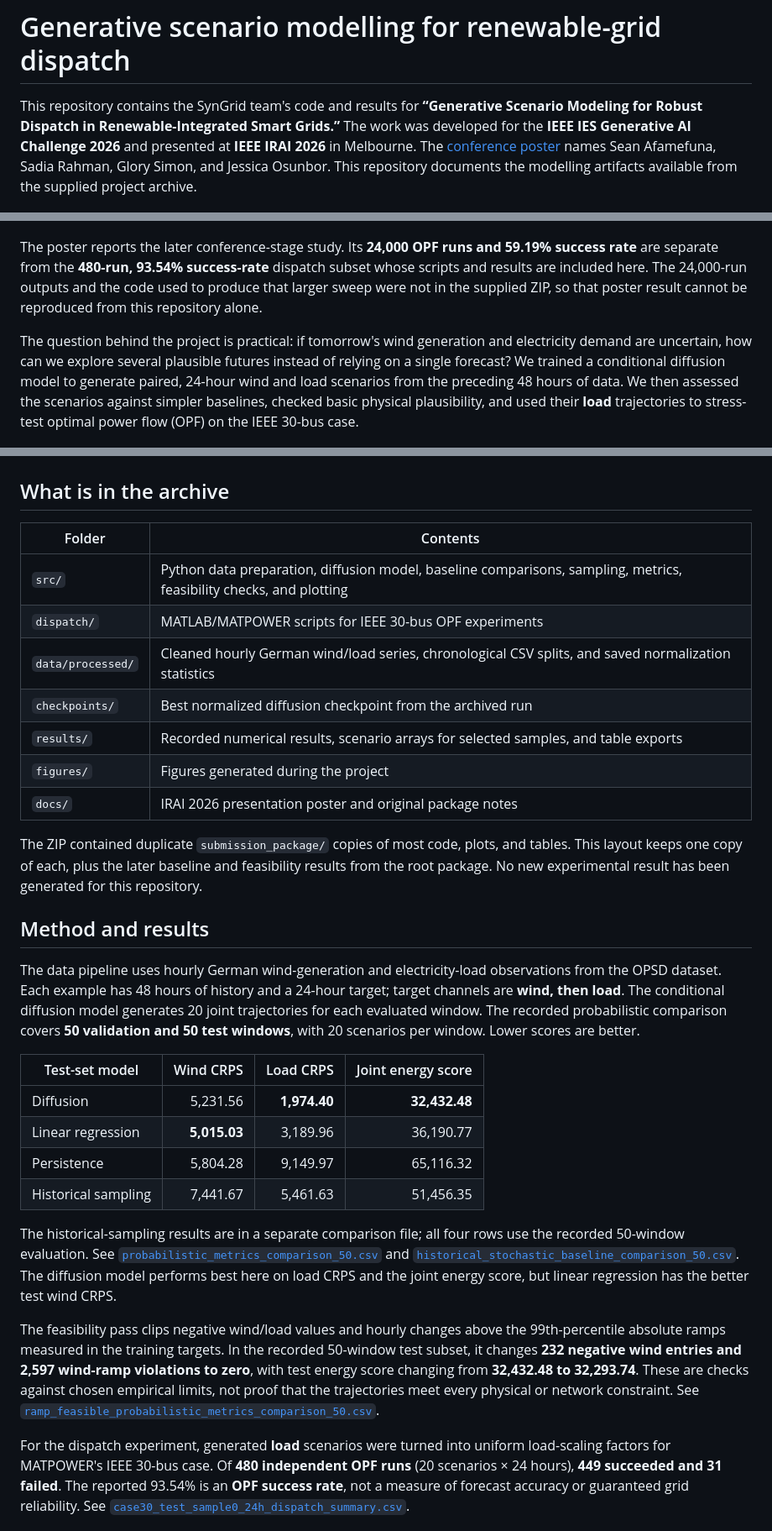
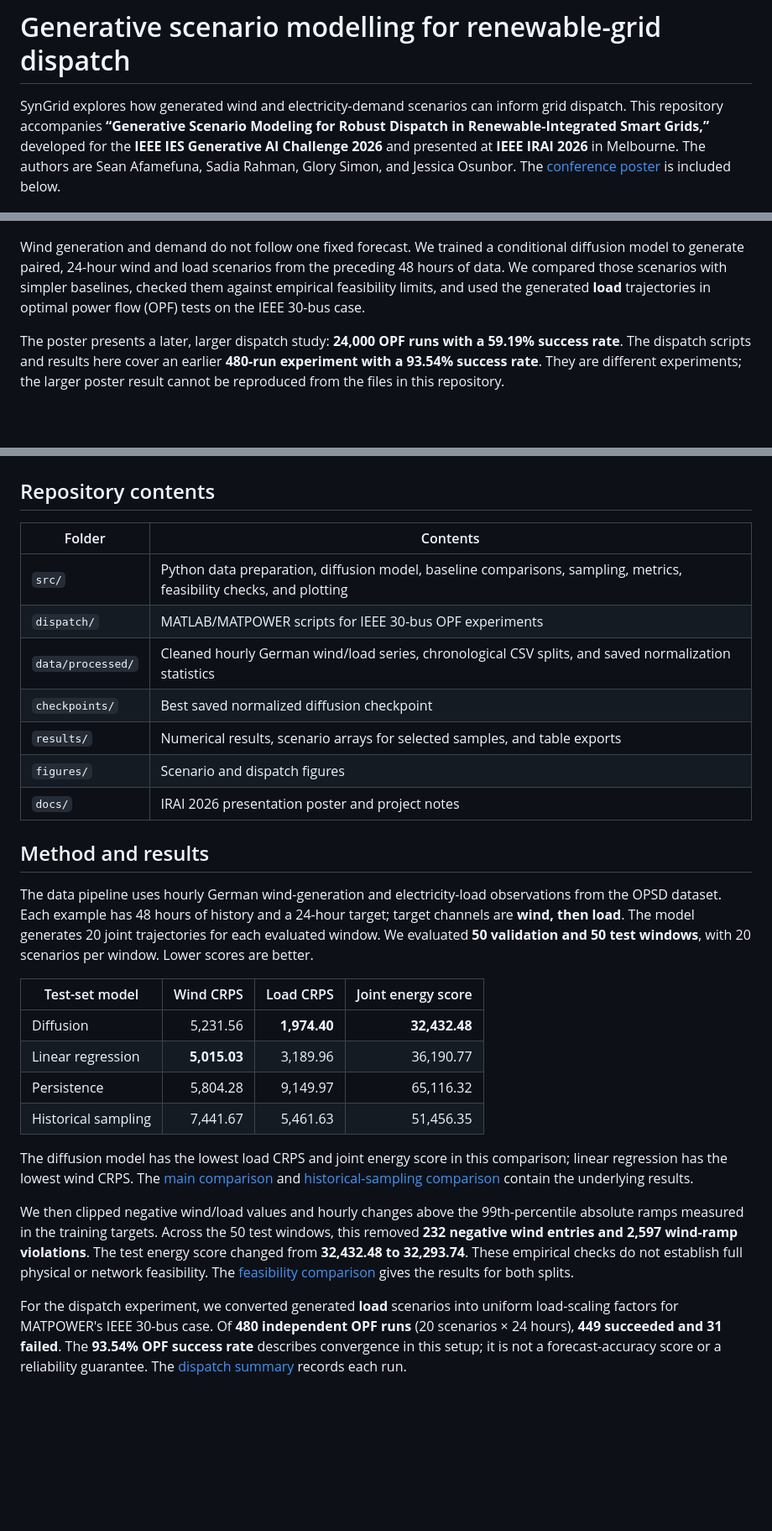
Before and after one commit to smksean/syngrid-generative-scenario-modeling, a Markdown page: README.md, 3 parts joined by grey strips. Shown at 84% size. GitHub-like rendering; blank space fills up the shorter version.

Commit message:
Write README for public research audience

```diff
--- a/README.md
+++ b/README.md
@@ -1,32 +1,30 @@
 # Generative scenario modelling for renewable-grid dispatch
 
-This repository contains the SynGrid team's code and results for **“Generative Scenario Modeling for Robust Dispatch in Renewable-Integrated Smart Grids.”** The work was developed for the **IEEE IES Generative AI Challenge 2026** and presented at **IEEE IRAI 2026** in Melbourne. The [conference poster](docs/IRAI2026_Presentation_Poster.pdf) names Sean Afamefuna, Sadia Rahman, Glory Simon, and Jessica Osunbor. This repository documents the modelling artifacts available from the supplied project archive.
+SynGrid explores how generated wind and electricity-demand scenarios can inform grid dispatch. This repository accompanies **“Generative Scenario Modeling for Robust Dispatch in Renewable-Integrated Smart Grids,”** developed for the **IEEE IES Generative AI Challenge 2026** and presented at **IEEE IRAI 2026** in Melbourne. The authors are Sean Afamefuna, Sadia Rahman, Glory Simon, and Jessica Osunbor. The [conference poster](docs/IRAI2026_Presentation_Poster.pdf) is included below.
 
 ![IRAI 2026 presentation poster](figures/IRAI2026_poster_preview.png)
 
-The poster reports the later conference-stage study. Its **24,000 OPF runs and 59.19% success rate** are separate from the **480-run, 93.54% success-rate** dispatch subset whose scripts and results are included here. The 24,000-run outputs and the code used to produce that larger sweep were not in the supplied ZIP, so that poster result cannot be reproduced from this repository alone.
+Wind generation and demand do not follow one fixed forecast. We trained a conditional diffusion model to generate paired, 24-hour wind and load scenarios from the preceding 48 hours of data. We compared those scenarios with simpler baselines, checked them against empirical feasibility limits, and used the generated **load** trajectories in optimal power flow (OPF) tests on the IEEE 30-bus case.
 
-The question behind the project is practical: if tomorrow's wind generation and electricity demand are uncertain, how can we explore several plausible futures instead of relying on a single forecast? We trained a conditional diffusion model to generate paired, 24-hour wind and load scenarios from the preceding 48 hours of data. We then assessed the scenarios against simpler baselines, checked basic physical plausibility, and used their **load** trajectories to stress-test optimal power flow (OPF) on the IEEE 30-bus case.
+The poster presents a later, larger dispatch study: **24,000 OPF runs with a 59.19% success rate**. The dispatch scripts and results here cover an earlier **480-run experiment with a 93.54% success rate**. They are different experiments; the larger poster result cannot be reproduced from the files in this repository.
 
 ![Twenty generated load scenarios](figures/diffusion_20_scenarios_load.png)
 
-## What is in the archive
+## Repository contents
 
 | Folder | Contents |
 | --- | --- |
 | `src/` | Python data preparation, diffusion model, baseline comparisons, sampling, metrics, feasibility checks, and plotting |
 | `dispatch/` | MATLAB/MATPOWER scripts for IEEE 30-bus OPF experiments |
 | `data/processed/` | Cleaned hourly German wind/load series, chronological CSV splits, and saved normalization statistics |
-| `checkpoints/` | Best normalized diffusion checkpoint from the archived run |
-| `results/` | Recorded numerical results, scenario arrays for selected samples, and table exports |
-| `figures/` | Figures generated during the project |
-| `docs/` | IRAI 2026 presentation poster and original package notes |
-
-The ZIP contained duplicate `submission_package/` copies of most code, plots, and tables. This layout keeps one copy of each, plus the later baseline and feasibility results from the root package. No new experimental result has been generated for this repository.
+| `checkpoints/` | Best saved normalized diffusion checkpoint |
+| `results/` | Numerical results, scenario arrays for selected samples, and table exports |
+| `figures/` | Scenario and dispatch figures |
+| `docs/` | IRAI 2026 presentation poster and project notes |
 
 ## Method and results
 
-The data pipeline uses hourly German wind-generation and electricity-load observations from the OPSD dataset. Each example has 48 hours of history and a 24-hour target; target channels are **wind, then load**. The conditional diffusion model generates 20 joint trajectories for each evaluated window. The recorded probabilistic comparison covers **50 validation and 50 test windows**, with 20 scenarios per window. Lower scores are better.
+The data pipeline uses hourly German wind-generation and electricity-load observations from the OPSD dataset. Each example has 48 hours of history and a 24-hour target; target channels are **wind, then load**. The model generates 20 joint trajectories for each evaluated window. We evaluated **50 validation and 50 test windows**, with 20 scenarios per window. Lower scores are better.
 
 | Test-set model | Wind CRPS | Load CRPS | Joint energy score |
 | --- | ---: | ---: | ---: |
@@ -35,11 +33,11 @@ The data pipeline uses hourly German wind-generation and electricity-load observ
 | Persistence | 5,804.28 | 9,149.97 | 65,116.32 |
 | Historical sampling | 7,441.67 | 5,461.63 | 51,456.35 |
 
-The historical-sampling results are in a separate comparison file; all four rows use the recorded 50-window evaluation. See [`probabilistic_metrics_comparison_50.csv`](results/probabilistic_metrics_comparison_50.csv) and [`historical_stochastic_baseline_comparison_50.csv`](results/historical_stochastic_baseline_comparison_50.csv). The diffusion model performs best here on load CRPS and the joint energy score, but linear regression has the better test wind CRPS.
+The diffusion model has the lowest load CRPS and joint energy score in this comparison; linear regression has the lowest wind CRPS. The [main comparison](results/probabilistic_metrics_comparison_50.csv) and [historical-sampling comparison](results/historical_stochastic_baseline_comparison_50.csv) contain the underlying results.
 
-The feasibility pass clips negative wind/load values and hourly changes above the 99th-percentile absolute ramps measured in the training targets. In the recorded 50-window test subset, it changes **232 negative wind entries and 2,597 wind-ramp violations to zero**, with test energy score changing from **32,432.48 to 32,293.74**. These are checks against chosen empirical limits, not proof that the trajectories meet every physical or network constraint. See [`ramp_feasible_probabilistic_metrics_comparison_50.csv`](results/ramp_feasible_probabilistic_metrics_comparison_50.csv).
+We then clipped negative wind/load values and hourly changes above the 99th-percentile absolute ramps measured in the training targets. Across the 50 test windows, this removed **232 negative wind entries and 2,597 wind-ramp violations**. The test energy score changed from **32,432.48 to 32,293.74**. These empirical checks do not establish full physical or network feasibility. The [feasibility comparison](results/ramp_feasible_probabilistic_metrics_comparison_50.csv) gives the results for both splits.
 
-For the dispatch experiment, generated **load** scenarios were turned into uniform load-scaling factors for MATPOWER's IEEE 30-bus case. Of **480 independent OPF runs** (20 scenarios × 24 hours), **449 succeeded and 31 failed**. The reported 93.54% is an **OPF success rate**, not a measure of forecast accuracy or guaranteed grid reliability. See [`case30_test_sample0_24h_dispatch_summary.csv`](results/case30_test_sample0_24h_dispatch_summary.csv).
+For the dispatch experiment, we converted generated **load** scenarios into uniform load-scaling factors for MATPOWER's IEEE 30-bus case. Of **480 independent OPF runs** (20 scenarios × 24 hours), **449 succeeded and 31 failed**. The **93.54% OPF success rate** describes convergence in this setup; it is not a forecast-accuracy score or a reliability guarantee. The [dispatch summary](results/case30_test_sample0_24h_dispatch_summary.csv) records each run.
 
 ![OPF success across scenarios and hours](figures/case30_24h_dispatch_success_heatmap.png)
 
```
Also changed, not shown: other parts of README.md (+6 -6 lines).
